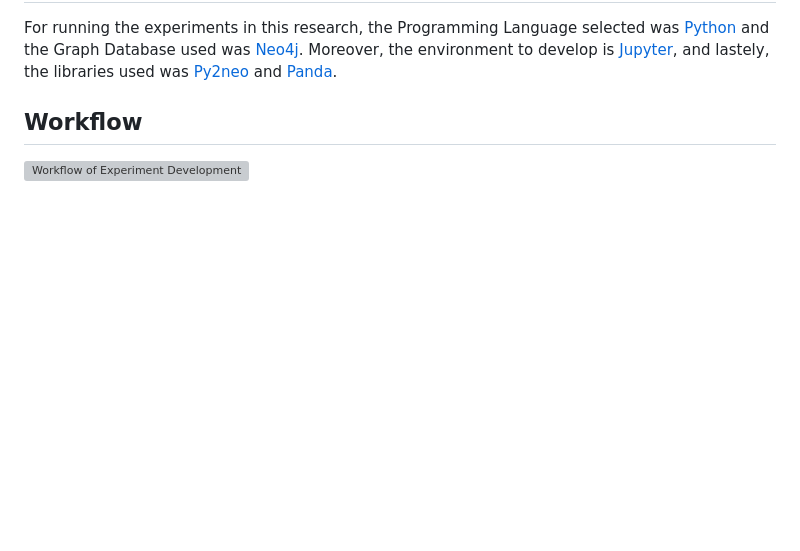
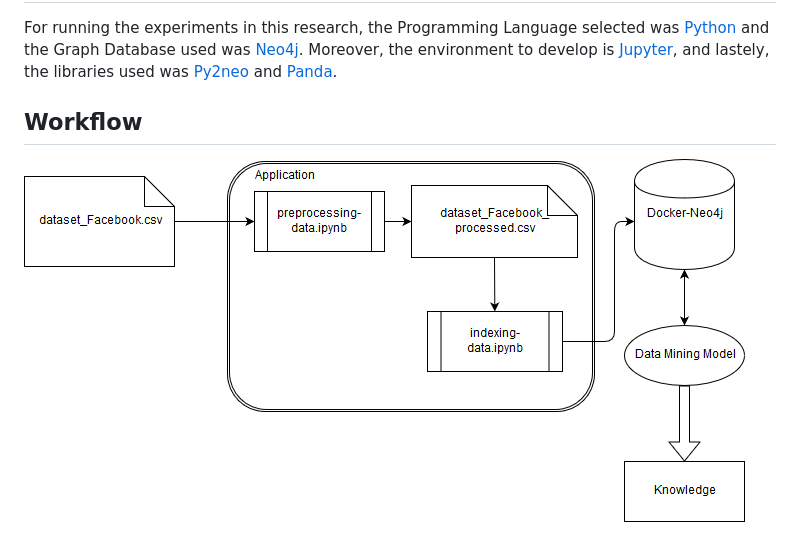
Before and after one commit to tpcyprianos/reproducibility-research, a Markdown page: dev/README.md, the part around the change. Rendered like a GitHub page; pictures changed too: figures/workflow-dev.png (added); blank space fills up the shorter version; grey boxes are pictures that could not be loaded.

```diff
--- a/dev/README.md
+++ b/dev/README.md
@@ -7,4 +7,4 @@ For running the experiments in this research, the Programming Language selected
 ## Workflow
 
 
-![Workflow of Experiment Development](../figures/workflow-dev.svg)
+![Workflow of Experiment Development](../figures/workflow-dev.png)
```
